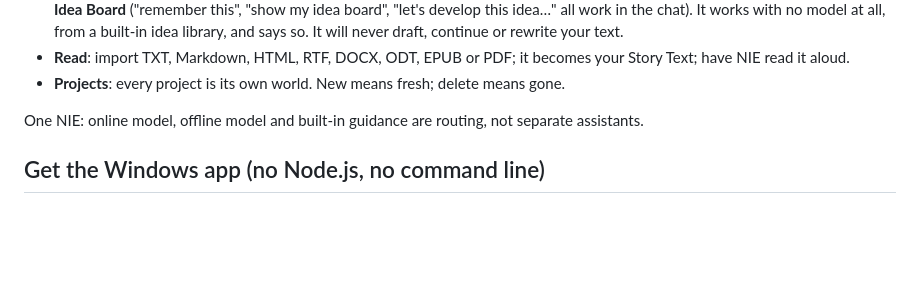
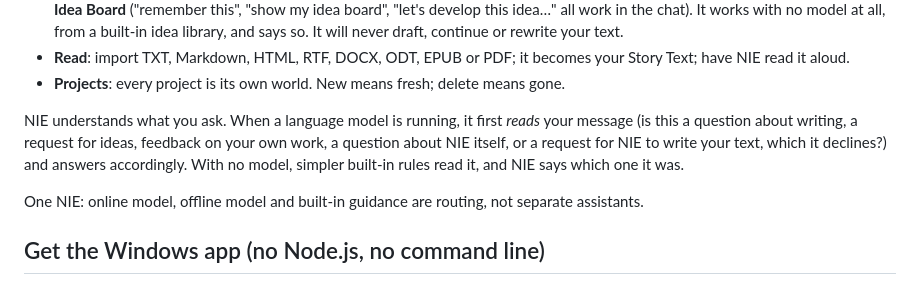
Before and after one commit to TheCyanAge/NIE, a Markdown page: README.md, the part around the change. Drawn GitHub-style; blank space fills up the shorter version.

```diff
--- a/README.md
+++ b/README.md
@@ -14,6 +14,10 @@ helps you brainstorm, and reads documents aloud, with a local language model (Qw
   with no model at all, from a built-in idea library, and says so. It will never draft, continue or rewrite your text.
 - **Read**: import TXT, Markdown, HTML, RTF, DOCX, ODT, EPUB or PDF; it becomes your Story Text; have NIE read it aloud.
 - **Projects**: every project is its own world. New means fresh; delete means gone.
+
+NIE understands what you ask. When a language model is running, it first *reads* your message (is this a question about writing, a request
+for ideas, feedback on your own work, a question about NIE itself, or a request for NIE to write your text, which it declines?) and answers
+accordingly. With no model, simpler built-in rules read it, and NIE says which one it was.
 
 One NIE: online model, offline model and built-in guidance are routing, not separate assistants.
 
```
Also changed, not shown: CLAUDE.md (+14 -3 lines), docs/ARCHITECTURE.md (+5 -3 lines).
